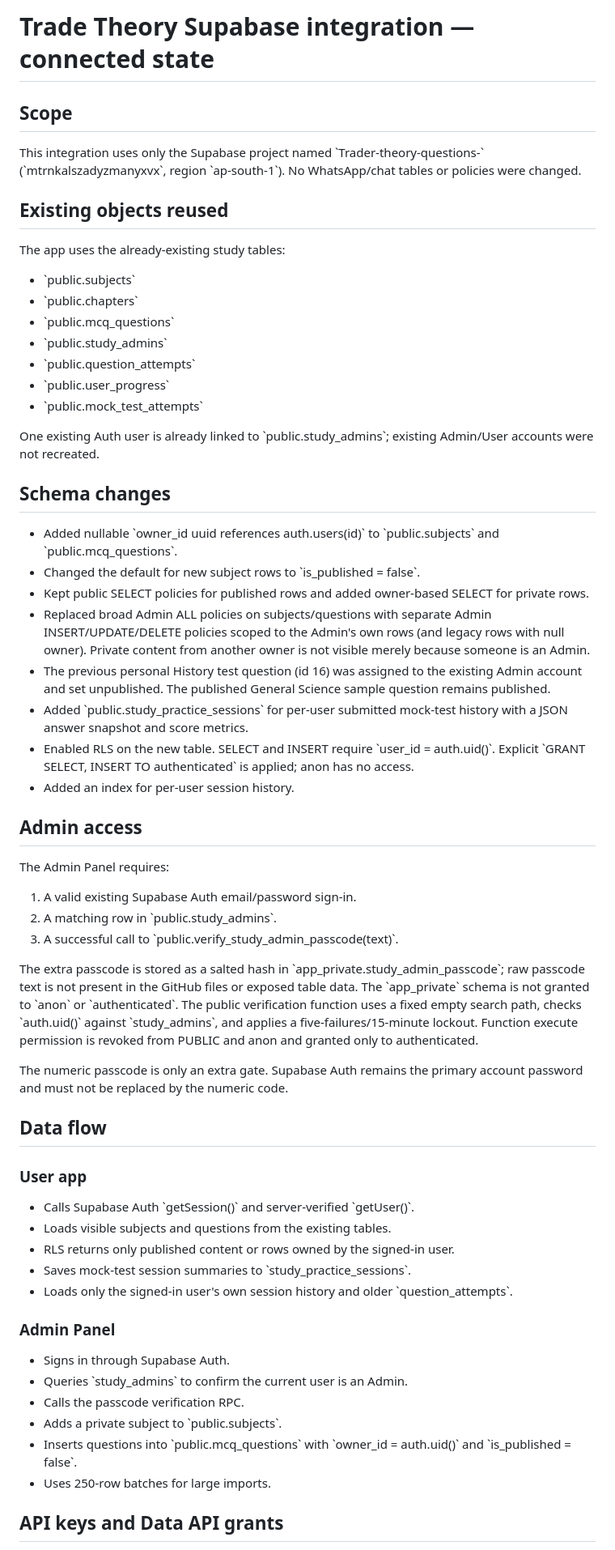
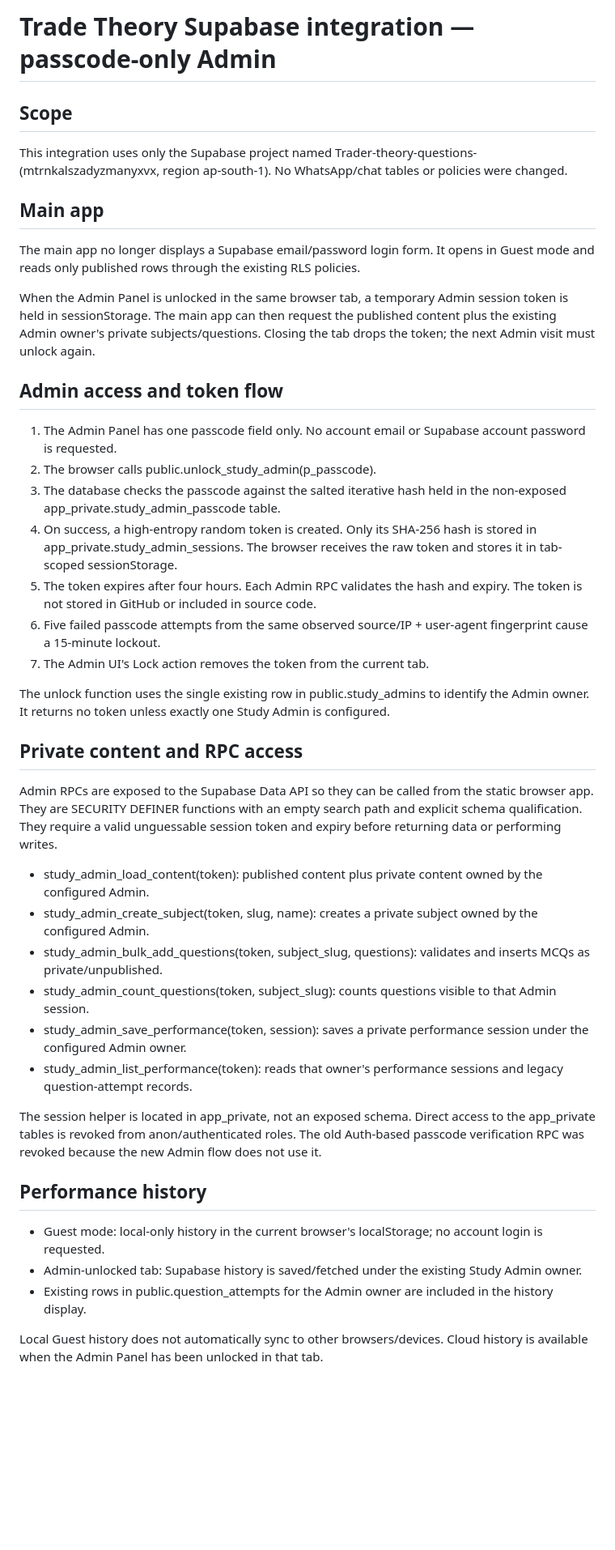
Before and after one commit to mondaljeet126580-bit/Trader-theory-questions-, a Markdown page: SUPABASE_INTEGRATION.md, the part around one of its changes. Shown at 81% size. GitHub-like rendering; blank space fills up the shorter version.

Commit message:
Document passcode session RPC and guest-mode privacy

```diff
--- a/SUPABASE_INTEGRATION.md
+++ b/SUPABASE_INTEGRATION.md
@@ -1,60 +1,45 @@
-# Trade Theory Supabase integration — connected state
+# Trade Theory Supabase integration — passcode-only Admin
 
 ## Scope
 
-This integration uses only the Supabase project named \`Trader-theory-questions-\` (\`mtrnkalszadyzmanyxvx\`, region \`ap-south-1\`). No WhatsApp/chat tables or policies were changed.
+This integration uses only the Supabase project named Trader-theory-questions- (mtrnkalszadyzmanyxvx, region ap-south-1). No WhatsApp/chat tables or policies were changed.
 
-## Existing objects reused
+## Main app
 
-The app uses the already-existing study tables:
-- \`public.subjects\`
-- \`public.chapters\`
-- \`public.mcq_questions\`
-- \`public.study_admins\`
-- \`public.question_attempts\`
-- \`public.user_progress\`
-- \`public.mock_test_attempts\`
+The main app no longer displays a Supabase email/password login form. It opens in Guest mode and reads only published rows through the existing RLS policies.
 
-One existing Auth user is already linked to \`public.study_admins\`; existing Admin/User accounts were not recreated.
+When the Admin Panel is unlocked in the same browser tab, a temporary Admin session token is held in sessionStorage. The main app can then request the published content plus the existing Admin owner's private subjects/questions. Closing the tab drops the token; the next Admin visit must unlock again.
 
-## Schema changes
+## Admin access and token flow
 
-- Added nullable \`owner_id uuid references auth.users(id)\` to \`public.subjects\` and \`public.mcq_questions\`.
-- Changed the default for new subject rows to \`is_published = false\`.
-- Kept public SELECT policies for published rows and added owner-based SELECT for private rows.
-- Replaced broad Admin ALL policies on subjects/questions with separate Admin INSERT/UPDATE/DELETE policies scoped to the Admin's own rows (and legacy rows with null owner). Private content from another owner is not visible merely because someone is an Admin.
-- The previous personal History test question (id 16) was assigned to the existing Admin account and set unpublished. The published General Science sample question remains published.
-- Added \`public.study_practice_sessions\` for per-user submitted mock-test history with a JSON answer snapshot and score metrics.
-- Enabled RLS on the new table. SELECT and INSERT require \`user_id = auth.uid()\`. Explicit \`GRANT SELECT, INSERT TO authenticated\` is applied; anon has no access.
-- Added an index for per-user session history.
+1. The Admin Panel has one passcode field only. No account email or Supabase account password is requested.
+2. The browser calls public.unlock_study_admin(p_passcode).
+3. The database checks the passcode against the salted iterative hash held in the non-exposed app_private.study_admin_passcode table.
+4. On success, a high-entropy random token is created. Only its SHA-256 hash is stored in app_private.study_admin_sessions. The browser receives the raw token and stores it in tab-scoped sessionStorage.
+5. The token expires after four hours. Each Admin RPC validates the hash and expiry. The token is not stored in GitHub or included in source code.
+6. Five failed passcode attempts from the same observed source/IP + user-agent fingerprint cause a 15-minute lockout.
+7. The Admin UI's Lock action removes the token from the current tab.
 
-## Admin access
+The unlock function uses the single existing row in public.study_admins to identify the Admin owner. It returns no token unless exactly one Study Admin is configured.
 
-The Admin Panel requires:
-1. A valid existing Supabase Auth email/password sign-in.
-2. A matching row in \`public.study_admins\`.
-3. A successful call to \`public.verify_study_admin_passcode(text)\`.
+## Private content and RPC access
 
-The extra passcode is stored as a salted hash in \`app_private.study_admin_passcode\`; raw passcode text is not present in the GitHub files or exposed table data. The \`app_private\` schema is not granted to \`anon\` or \`authenticated\`. The public verification function uses a fixed empty search path, checks \`auth.uid()\` against \`study_admins\`, and applies a five-failures/15-minute lockout. Function execute permission is revoked from PUBLIC and anon and granted only to authenticated.
+Admin RPCs are exposed to the Supabase Data API so they can be called from the static browser app. They are SECURITY DEFINER functions with an empty search path and explicit schema qualification. They require a valid unguessable session token and expiry before returning data or performing writes.
 
-The numeric passcode is only an extra gate. Supabase Auth remains the primary account password and must not be replaced by the numeric code.
+- study_admin_load_content(token): published content plus private content owned by the configured Admin.
+- study_admin_create_subject(token, slug, name): creates a private subject owned by the configured Admin.
+- study_admin_bulk_add_questions(token, subject_slug, questions): validates and inserts MCQs as private/unpublished.
+- study_admin_count_questions(token, subject_slug): counts questions visible to that Admin session.
+- study_admin_save_performance(token, session): saves a private performance session under the configured Admin owner.
+- study_admin_list_performance(token): reads that owner's performance sessions and legacy question-attempt records.
 
-## Data flow
+The session helper is located in app_private, not an exposed schema. Direct access to the app_private tables is revoked from anon/authenticated roles. The old Auth-based passcode verification RPC was revoked because the new Admin flow does not use it.
 
-### User app
-- Calls Supabase Auth \`getSession()\` and server-verified \`getUser()\`.
-- Loads visible subjects and questions from the existing tables.
-- RLS returns only published content or rows owned by the signed-in user.
-- Saves mock-test session summaries to \`study_practice_sessions\`.
-- Loads only the signed-in user's own session history and older \`question_attempts\`.
+## Performance history
 
-### Admin Panel
-- Signs in through Supabase Auth.
-- Queries \`study_admins\` to confirm the current user is an Admin.
-- Calls the passcode verification RPC.
-- Adds a private subject to \`public.subjects\`.
-- Inserts questions into \`public.mcq_questions\` with \`owner_id = auth.uid()\` and \`is_published = false\`.
-- Uses 250-row batches for large imports.
+- Guest mode: local-only history in the current browser's localStorage; no account login is requested.
+- Admin-unlocked tab: Supabase history is saved/fetched under the existing Study Admin owner.
+- Existing rows in public.question_attempts for the Admin owner are included in the history display.
 
-## API keys and Data API grants
+Local Guest history does not automatically sync to other browsers/devices. Cloud history is available when the Admin Panel has been unlocked in that tab.
 
```
Also changed, not shown: other parts of SUPABASE_INTEGRATION.md (+23 -13 lines).
